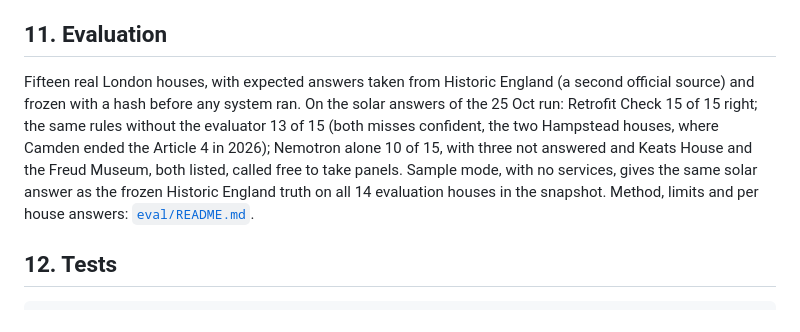
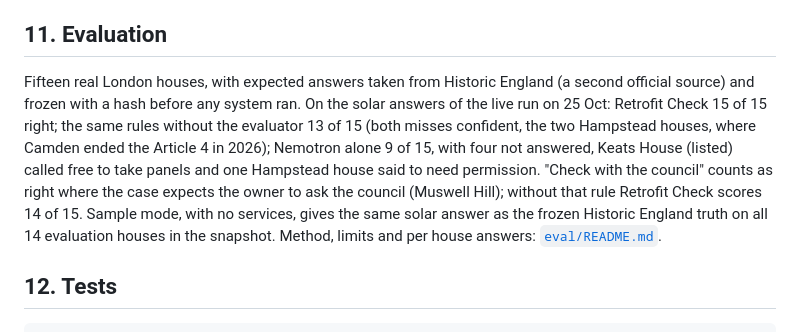
Before and after one commit to slowturtle1/retrofit-check, a Markdown page: README.md, the part around the change. Rendered like a GitHub page.

Commit message:
README: solar eval numbers from the live run (Nemotron alone 9 of 15) and the council scoring rule
Co-Authored-By: Claude Opus 5.5 <noreply@anthropic.com>

```diff
--- a/README.md
+++ b/README.md
@@ -229,7 +229,7 @@ The evaluator questions a missing record. Before "no Article 4 here" can stand,
 
 ## 11. Evaluation
 
-Fifteen real London houses, with expected answers taken from Historic England (a second official source) and frozen with a hash before any system ran. On the solar answers of the 25 Oct run: Retrofit Check 15 of 15 right; the same rules without the evaluator 13 of 15 (both misses confident, the two Hampstead houses, where Camden ended the Article 4 in 2026); Nemotron alone 10 of 15, with three not answered and Keats House and the Freud Museum, both listed, called free to take panels. Sample mode, with no services, gives the same solar answer as the frozen Historic England truth on all 14 evaluation houses in the snapshot. Method, limits and per house answers: [`eval/README.md`](eval/README.md).
+Fifteen real London houses, with expected answers taken from Historic England (a second official source) and frozen with a hash before any system ran. On the solar answers of the live run on 25 Oct: Retrofit Check 15 of 15 right; the same rules without the evaluator 13 of 15 (both misses confident, the two Hampstead houses, where Camden ended the Article 4 in 2026); Nemotron alone 9 of 15, with four not answered, Keats House (listed) called free to take panels and one Hampstead house said to need permission. "Check with the council" counts as right where the case expects the owner to ask the council (Muswell Hill); without that rule Retrofit Check scores 14 of 15. Sample mode, with no services, gives the same solar answer as the frozen Historic England truth on all 14 evaluation houses in the snapshot. Method, limits and per house answers: [`eval/README.md`](eval/README.md).
 
 ## 12. Tests
 
```
